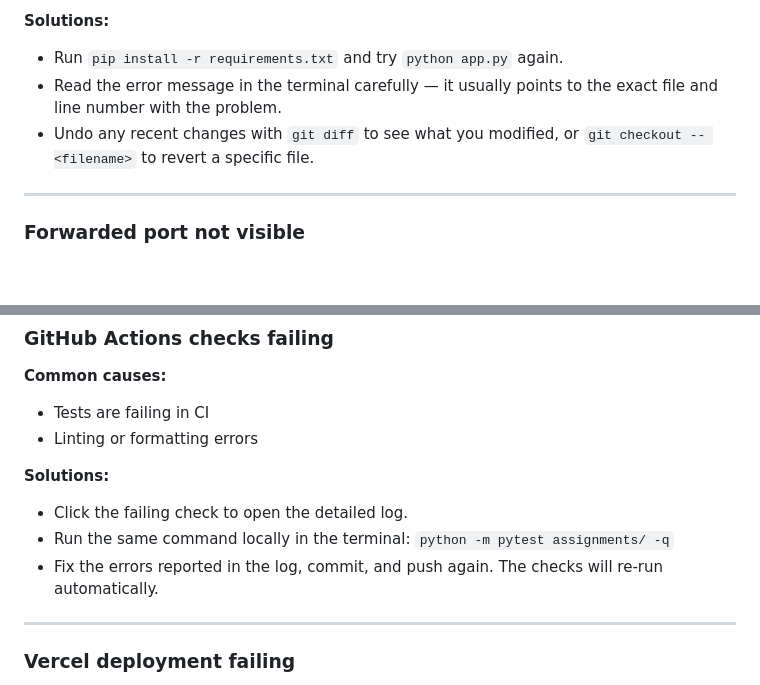
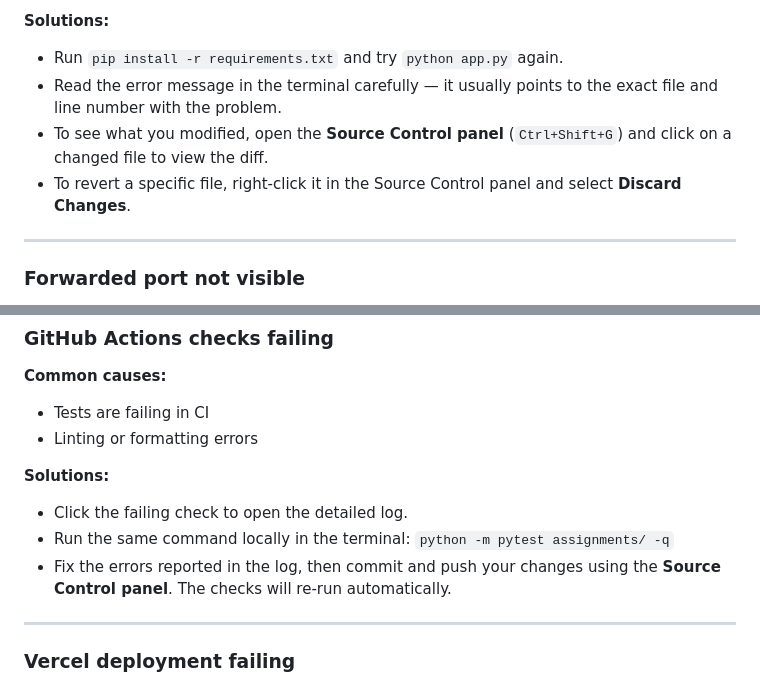
Before and after one commit to alexandergshaw/python-data-structures-project, a Markdown page: Assignment0.md, 2 parts joined by grey strips. GitHub-like rendering; blank space fills up the shorter version.

```diff
--- a/Assignment0.md
+++ b/Assignment0.md
@@ -261,7 +264,8 @@ If any check fails, click on it to view the detailed log and understand what wen
 **Solutions:**
 - Run `pip install -r requirements.txt` and try `python app.py` again.
 - Read the error message in the terminal carefully — it usually points to the exact file and line number with the problem.
-- Undo any recent changes with `git diff` to see what you modified, or `git checkout -- <filename>` to revert a specific file.
+- To see what you modified, open the **Source Control panel** (`Ctrl+Shift+G`) and click on a changed file to view the diff.
+- To revert a specific file, right-click it in the Source Control panel and select **Discard Changes**.
 
 ---
 
@@ -326,7 +330,7 @@ If any check fails, click on it to view the detailed log and understand what wen
 **Solutions:**
 - Click the failing check to open the detailed log.
 - Run the same command locally in the terminal: `python -m pytest assignments/ -q`
-- Fix the errors reported in the log, commit, and push again. The checks will re-run automatically.
+- Fix the errors reported in the log, then commit and push your changes using the **Source Control panel**. The checks will re-run automatically.
 
 ---
 
```
Also changed, not shown: other parts of Assignment0.md (+24 -21 lines).
